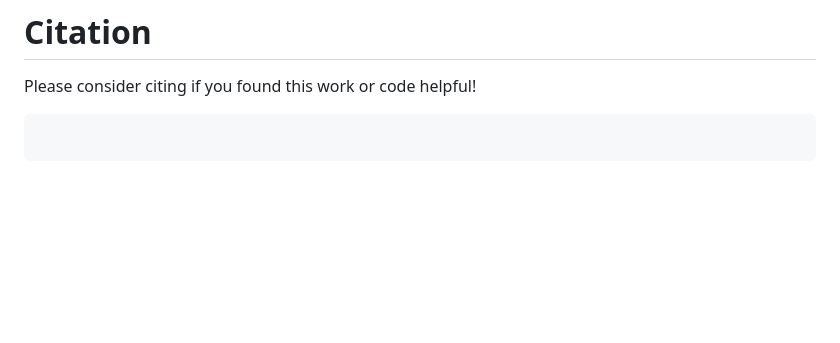
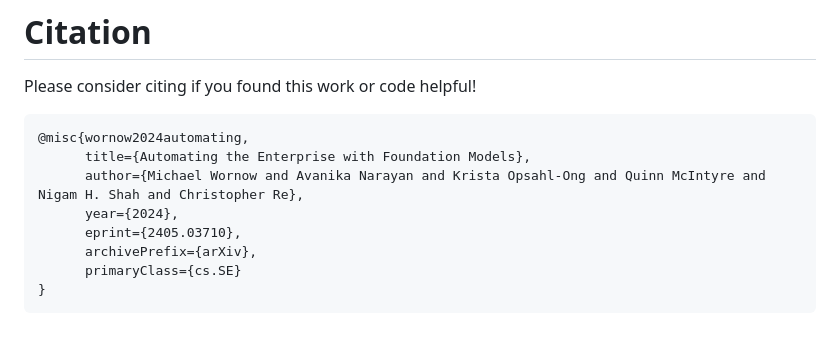
Before and after one commit to HazyResearch/eclair-agents, a Markdown page: README.md, the part around the change. GitHub-like rendering; blank space fills up the shorter version.

````diff
--- a/README.md
+++ b/README.md
@@ -90,5 +90,12 @@ python3 pipeline.py
 Please consider citing if you found this work or code helpful!
 
 ```
-
+@misc{wornow2024automating,
+      title={Automating the Enterprise with Foundation Models},
+      author={Michael Wornow and Avanika Narayan and Krista Opsahl-Ong and Quinn McIntyre and Nigam H. Shah and Christopher Re},
+      year={2024},
+      eprint={2405.03710},
+      archivePrefix={arXiv},
+      primaryClass={cs.SE}
+}
 ```
````
